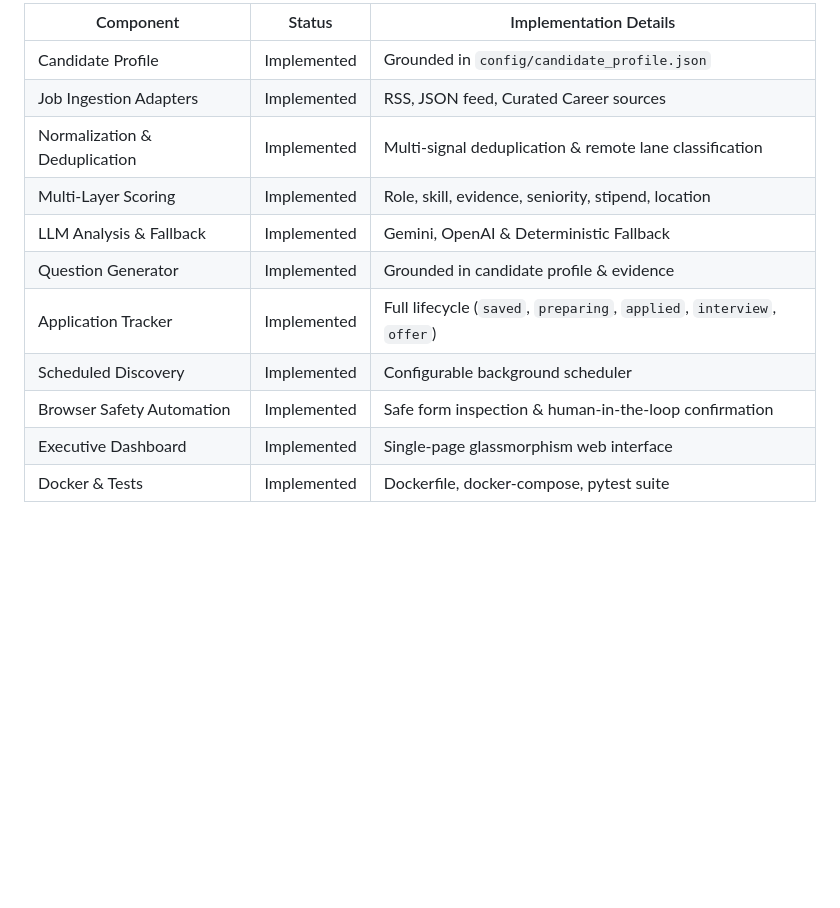
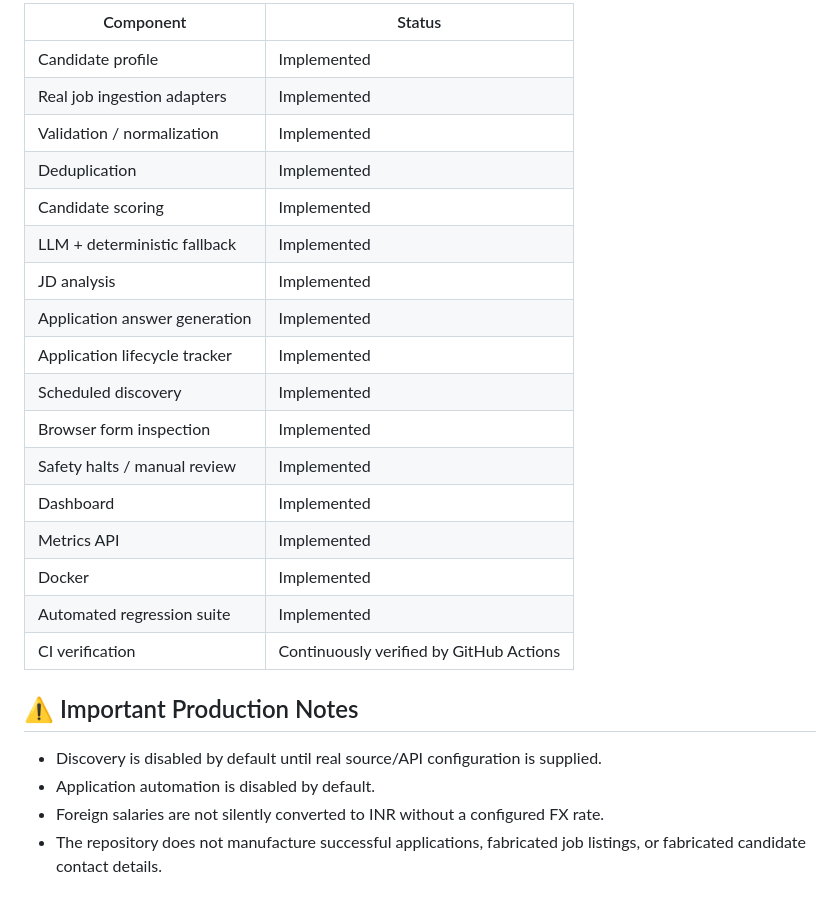
Before and after one commit to ranjiths112007/ai-internship-agent, a Markdown page: README.md, the part around one of its changes. Rendered like a GitHub page; blank space fills up the shorter version.

```diff
--- a/README.md
+++ b/README.md
@@ -144,14 +119,27 @@ To add a new job source adapter:
 
-| Component | Status | Implementation Details |
-|-----------|--------|------------------------|
-| Candidate Profile | Implemented | Grounded in `config/candidate_profile.json` |
-| Job Ingestion Adapters | Implemented | RSS, JSON feed, Curated Career sources |
-| Normalization & Deduplication | Implemented | Multi-signal deduplication & remote lane classification |
-| Multi-Layer Scoring | Implemented | Role, skill, evidence, seniority, stipend, location |
-| LLM Analysis & Fallback | Implemented | Gemini, OpenAI & Deterministic Fallback |
-| Question Generator | Implemented | Grounded in candidate profile & evidence |
-| Application Tracker | Implemented | Full lifecycle (`saved`, `preparing`, `applied`, `interview`, `offer`) |
-| Scheduled Discovery | Implemented | Configurable background scheduler |
-| Browser Safety Automation | Implemented | Safe form inspection & human-in-the-loop confirmation |
-| Executive Dashboard | Implemented | Single-page glassmorphism web interface |
-| Docker & Tests | Implemented | Dockerfile, docker-compose, pytest suite |
+| Component | Status |
+|---|---|
+| Candidate profile | Implemented |
+| Real job ingestion adapters | Implemented |
+| Validation / normalization | Implemented |
+| Deduplication | Implemented |
+| Candidate scoring | Implemented |
+| LLM + deterministic fallback | Implemented |
+| JD analysis | Implemented |
+| Application answer generation | Implemented |
+| Application lifecycle tracker | Implemented |
+| Scheduled discovery | Implemented |
+| Browser form inspection | Implemented |
+| Safety halts / manual review | Implemented |
+| Dashboard | Implemented |
+| Metrics API | Implemented |
+| Docker | Implemented |
+| Automated regression suite | Implemented |
+| CI verification | Continuously verified by GitHub Actions |
+
+## ⚠️ Important Production Notes
+
+- Discovery is disabled by default until real source/API configuration is supplied.
+- Application automation is disabled by default.
+- Foreign salaries are not silently converted to INR without a configured FX rate.
+- The repository does not manufacture successful applications, fabricated job listings, or fabricated candidate contact details.
```
Also changed, not shown: other parts of README.md (+65 -90 lines).
